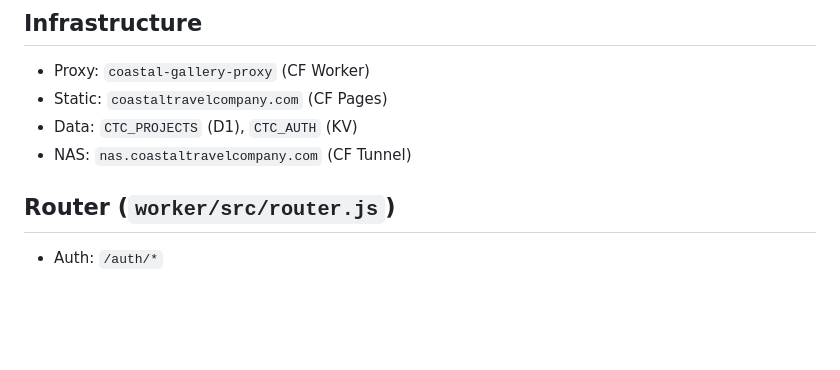
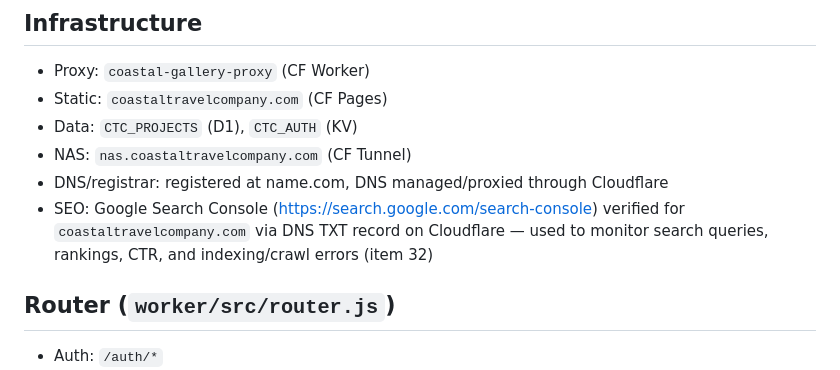
Before and after one commit to willcrain1/coastaltravelcompany, a Markdown page: DOCS.md, the part around the change. Rendered like a GitHub page; blank space fills up the shorter version.

Commit message:
Document Google Search Console in DOCS.md infrastructure list
Logging that we now use Google Search Console (verified for
coastaltravelcompany.com via a DNS TXT record on Cloudflare) so it
isn't lost track of, per the Sync Rule for keeping DOCS.md current.

Co-Authored-By: Claude Sonnet 4.6 <noreply@anthropic.com>

```diff
--- a/DOCS.md
+++ b/DOCS.md
@@ -5,6 +5,8 @@
 - Static: `coastaltravelcompany.com` (CF Pages)
 - Data: `CTC_PROJECTS` (D1), `CTC_AUTH` (KV)
 - NAS: `nas.coastaltravelcompany.com` (CF Tunnel)
+- DNS/registrar: registered at name.com, DNS managed/proxied through Cloudflare
+- SEO: Google Search Console (https://search.google.com/search-console) verified for `coastaltravelcompany.com` via DNS TXT record on Cloudflare — used to monitor search queries, rankings, CTR, and indexing/crawl errors (item 32)
 
 ## Router (`worker/src/router.js`)
 - Auth: `/auth/*`
```
